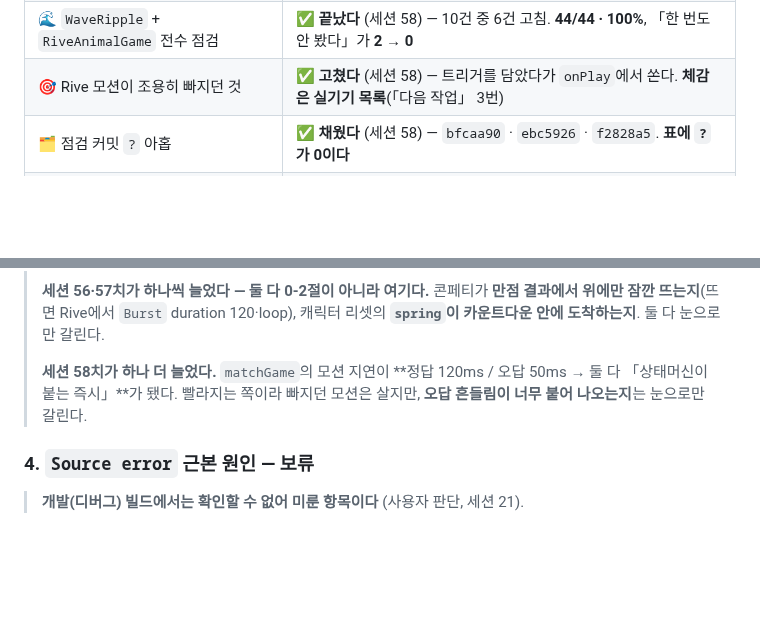
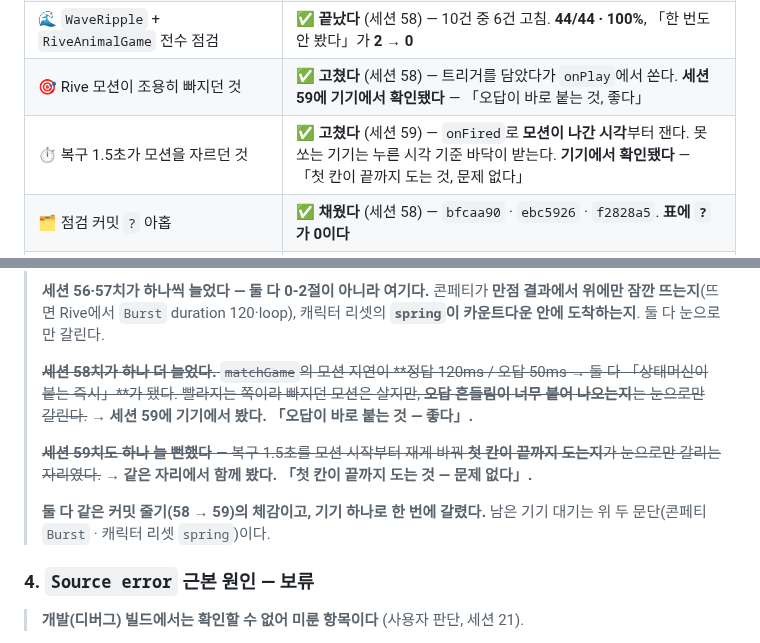
Before and after one commit to gimsansan/chongyeon-0708, a Markdown page: doc/handoff10.md, 2 parts joined by grey strips. GitHub-like rendering; blank space fills up the shorter version.

Commit message:
doc: 세션 58·59 실기기 확인 — 둘 다 통과
기기 대기로 미뤄 둔 체감 항목 둘이 한 번에 갈렸다.

- 58치 「오답 흔들림이 너무 붙어 나오는지」 → **좋다**
- 59치 「첫 칸이 끝까지 도는지」 → **문제 없다**

같은 커밋 줄기(58 트리거 담기 → 59 복구 시점)라 기기 하나로 함께 확인됐다.
인계문 10 「다음 작업」 3번의 58치 문단을 취소선 처리하고, 진행 현황에
복구 타이머 줄을 더했다. 남은 기기 대기는 콘페티 `Burst`와 캐릭터 리셋 `spring`이다.

Co-Authored-By: Claude Opus 5 <noreply@anthropic.com>
Claude-Session: https://claude.ai/code/session_014aGFvL1g2mZKPR54oP4VNV

```diff
--- a/doc/handoff10.md
+++ b/doc/handoff10.md
@@ -320,7 +320,8 @@ flashcards 화면과 카드박스 안의 **이름표와 그림은 handoff5가
 | 🕹️ 듣기연습 진입 시 캐릭터 초기화 | ✅ **끝났다** (세션 57) |
 | 🦴 골격 여섯(`+not-found` · `app/index` · `_layout` 넷) 전수 점검 | ✅ **끝났다** (세션 57) — 11건 전부 0-2절. **전수가 파일 42/44 · 줄 99%**, 「한 번도 안 봤다」가 **7 → 2** |
 | 🌊 `WaveRipple` + `RiveAnimalGame` 전수 점검 | ✅ **끝났다** (세션 58) — 10건 중 6건 고침. **44/44 · 100%**, 「한 번도 안 봤다」가 **2 → 0** |
-| 🎯 Rive 모션이 조용히 빠지던 것 | ✅ **고쳤다** (세션 58) — 트리거를 담았다가 `onPlay`에서 쏜다. **체감은 실기기 목록**(「다음 작업」 3번) |
+| 🎯 Rive 모션이 조용히 빠지던 것 | ✅ **고쳤다** (세션 58) — 트리거를 담았다가 `onPlay`에서 쏜다. **세션 59에 기기에서 확인됐다** — 「오답이 바로 붙는 것, 좋다」 |
+| ⏱️ 복구 1.5초가 모션을 자르던 것 | ✅ **고쳤다** (세션 59) — `onFired`로 **모션이 나간 시각**부터 잰다. 못 쏘는 기기는 누른 시각 기준 바닥이 받는다. **기기에서 확인됐다** — 「첫 칸이 끝까지 도는 것, 문제 없다」 |
 | 🗂️ 점검 커밋 `?` 아홉 | ✅ **채웠다** (세션 58) — `bfcaa90` · `ebc5926` · `f2828a5`. **표에 `?`가 0이다** |
 | 📐 작은 폰(320~360dp) · 태블릿 확인 | ⏸️ **보류 — 기기 없음** (사용자 판단, 세션 36). 볼 목록은 아래 「다음 작업」 **3번** |
 | ⚠️ `Source error` 근본 원인 | ❌ 미해결 · **릴리스 빌드 필요라 보류** (사용자 판단, 세션 21) |
@@ -526,9 +527,17 @@ flashcards 화면과 카드박스 안의 **이름표와 그림은 handoff5가
 > 콘페티가 **만점 결과에서 위에만 잠깐 뜨는지**(뜨면 Rive에서 `Burst` duration 120·loop),
 > 캐릭터 리셋의 **`spring`이 카운트다운 안에 도착하는지**. 둘 다 눈으로만 갈린다.
 >
-> **세션 58치가 하나 더 늘었다.** `matchGame`의 모션 지연이 **정답 120ms / 오답 50ms →
+> ~~**세션 58치가 하나 더 늘었다.** `matchGame`의 모션 지연이 **정답 120ms / 오답 50ms →
 > 둘 다 「상태머신이 붙는 즉시」**가 됐다. 빨라지는 쪽이라 빠지던 모션은 살지만,
-> **오답 흔들림이 너무 붙어 나오는지**는 눈으로만 갈린다.
+> **오답 흔들림이 너무 붙어 나오는지**는 눈으로만 갈린다.~~
+> → **세션 59에 기기에서 봤다. 「오답이 바로 붙는 것 — 좋다」.**
+>
+> ~~**세션 59치도 하나 늘 뻔했다** — 복구 1.5초를 모션 시작부터 재게 바꿔
+> **첫 칸이 끝까지 도는지**가 눈으로만 갈리는 자리였다.~~
+> → **같은 자리에서 함께 봤다. 「첫 칸이 끝까지 도는 것 — 문제 없다」.**
+>
+> **둘 다 같은 커밋 줄기(58 → 59)의 체감이고, 기기 하나로 한 번에 갈렸다.**
+> 남은 기기 대기는 위 두 문단(콘페티 `Burst` · 캐릭터 리셋 `spring`)이다.
 
 ### 4. `Source error` 근본 원인 — **보류**
 
```
Also changed, not shown: doc/점검-이력.md (+4 -0 lines).
